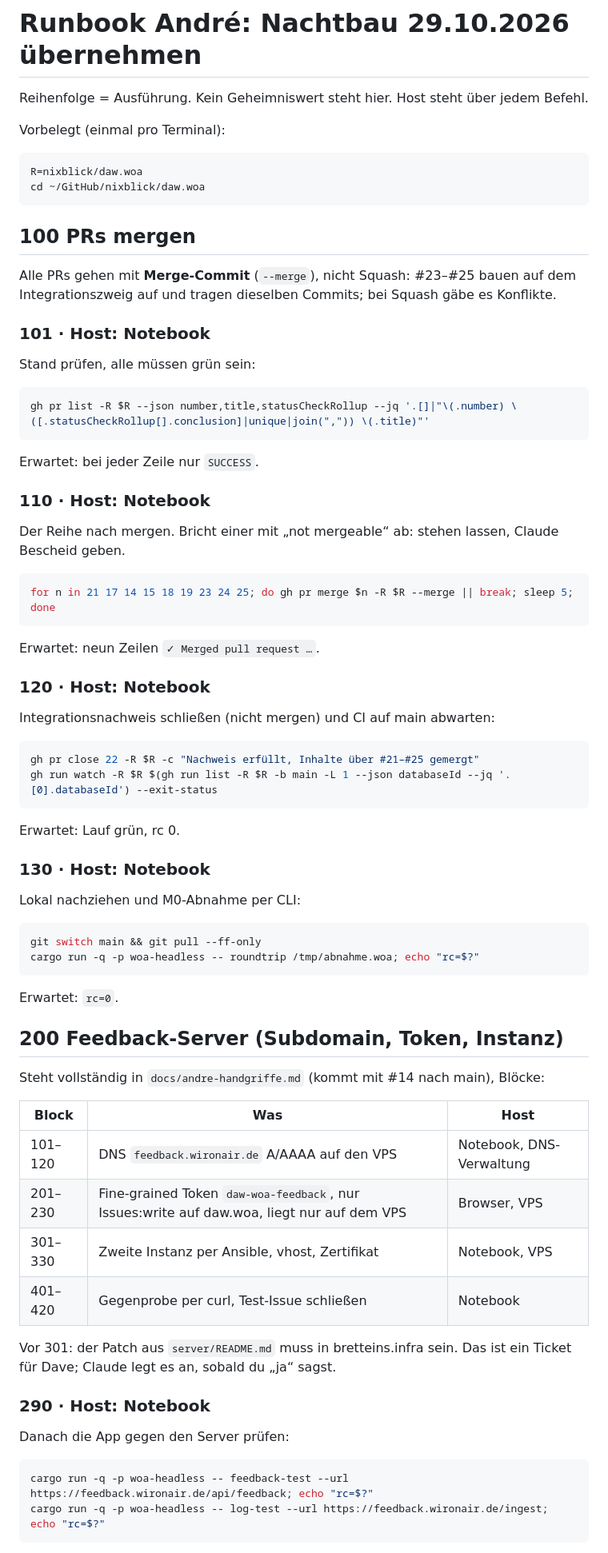
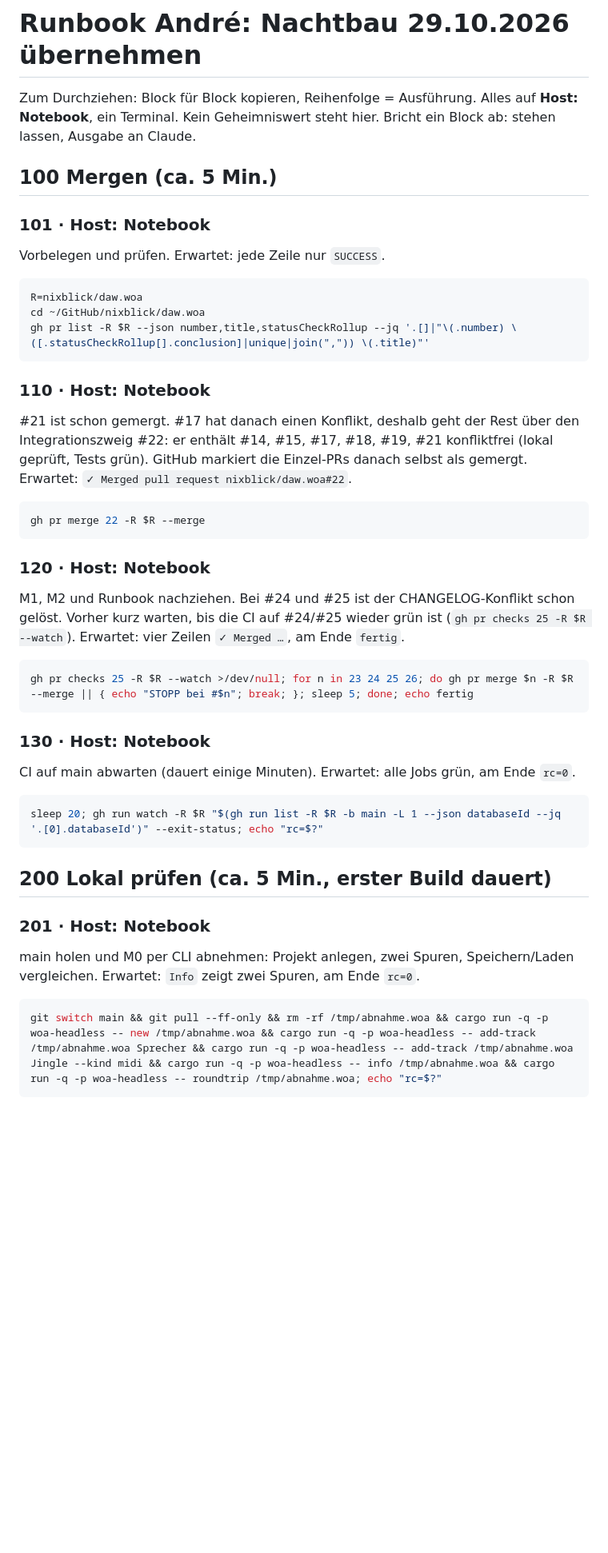
Before and after one commit to nixblick/daw.woa, a Markdown page: docs/runbook-morgen.md, the part around one of its changes. Shown at 80% size. Drawn GitHub-style; blank space fills up the shorter version.

Commit message:
docs: streamline morning runbook, merge via integration PR
Co-Authored-By: Claude Opus 5.5 <noreply@anthropic.com>

````diff
--- a/docs/runbook-morgen.md
+++ b/docs/runbook-morgen.md
@@ -1,76 +1,52 @@
 # Runbook André: Nachtbau 29.10.2026 übernehmen
 
-Reihenfolge = Ausführung. Kein Geheimniswert steht hier. Host steht über jedem Befehl.
+Zum Durchziehen: Block für Block kopieren, Reihenfolge = Ausführung. Alles auf **Host: Notebook**,
+ein Terminal. Kein Geheimniswert steht hier. Bricht ein Block ab: stehen lassen, Ausgabe an Claude.
 
-Vorbelegt (einmal pro Terminal):
+## 100 Mergen (ca. 5 Min.)
+
+### 101 · Host: Notebook
+Vorbelegen und prüfen. Erwartet: jede Zeile nur `SUCCESS`.
 
 ```bash
 R=nixblick/daw.woa
 cd ~/GitHub/nixblick/daw.woa
-```
-
-## 100 PRs mergen
-
-Alle PRs gehen mit **Merge-Commit** (`--merge`), nicht Squash: #23–#25 bauen auf dem
-Integrationszweig auf und tragen dieselben Commits; bei Squash gäbe es Konflikte.
-
-### 101 · Host: Notebook
-Stand prüfen, alle müssen grün sein:
-
-```bash
 gh pr list -R $R --json number,title,statusCheckRollup --jq '.[]|"\(.number) \([.statusCheckRollup[].conclusion]|unique|join(",")) \(.title)"'
 ```
 
-Erwartet: bei jeder Zeile nur `SUCCESS`.
-
 ### 110 · Host: Notebook
-Der Reihe nach mergen. Bricht einer mit „not mergeable“ ab: stehen lassen, Claude Bescheid geben.
+#21 ist schon gemergt. #17 hat danach einen Konflikt, deshalb geht der Rest über den
+Integrationszweig #22: er enthält #14, #15, #17, #18, #19, #21 konfliktfrei (lokal geprüft,
+Tests grün). GitHub markiert die Einzel-PRs danach selbst als gemergt.
+Erwartet: `✓ Merged pull request nixblick/daw.woa#22`.
 
 ```bash
-for n in 21 17 14 15 18 19 23 24 25; do gh pr merge $n -R $R --merge || break; sleep 5; done
+gh pr merge 22 -R $R --merge
 ```
 
-Erwartet: neun Zeilen `✓ Merged pull request …`.
-
 ### 120 · Host: Notebook
-Integrationsnachweis schließen (nicht mergen) und CI auf main abwarten:
+M1, M2 und Runbook nachziehen. Bei #24 und #25 ist der CHANGELOG-Konflikt schon gelöst.
+Vorher kurz warten, bis die CI auf #24/#25 wieder grün ist (`gh pr checks 25 -R $R --watch`).
+Erwartet: vier Zeilen `✓ Merged …`, am Ende `fertig`.
 
 ```bash
-gh pr close 22 -R $R -c "Nachweis erfüllt, Inhalte über #21–#25 gemergt"
-gh run watch -R $R $(gh run list -R $R -b main -L 1 --json databaseId --jq '.[0].databaseId') --exit-status
+gh pr checks 25 -R $R --watch >/dev/null; for n in 23 24 25 26; do gh pr merge $n -R $R --merge || { echo "STOPP bei #$n"; break; }; sleep 5; done; echo fertig
 ```
 
-Erwartet: Lauf grün, rc 0.
-
 ### 130 · Host: Notebook
-Lokal nachziehen und M0-Abnahme per CLI:
+CI auf main abwarten (dauert einige Minuten). Erwartet: alle Jobs grün, am Ende `rc=0`.
 
 ```bash
-git switch main && git pull --ff-only
-cargo run -q -p woa-headless -- roundtrip /tmp/abnahme.woa; echo "rc=$?"
+sleep 20; gh run watch -R $R "$(gh run list -R $R -b main -L 1 --json databaseId --jq '.[0].databaseId')" --exit-status; echo "rc=$?"
 ```
 
-Erwartet: `rc=0`.
+## 200 Lokal prüfen (ca. 5 Min., erster Build dauert)
 
-## 200 Feedback-Server (Subdomain, Token, Instanz)
-
-Steht vollständig in `docs/andre-handgriffe.md` (kommt mit #14 nach main), Blöcke:
-
-| Block | Was | Host |
-|---|---|---|
-| 101–120 | DNS `feedback.wironair.de` A/AAAA auf den VPS | Notebook, DNS-Verwaltung |
-| 201–230 | Fine-grained Token `daw-woa-feedback`, nur Issues:write auf daw.woa, liegt nur auf dem VPS | Browser, VPS |
-| 301–330 | Zweite Instanz per Ansible, vhost, Zertifikat | Notebook, VPS |
-| 401–420 | Gegenprobe per curl, Test-Issue schließen | Notebook |
-
-Vor 301: der Patch aus `server/README.md` muss in bretteins.infra sein. Das ist ein Ticket
-für Dave; Claude legt es an, sobald du „ja“ sagst.
-
-### 290 · Host: Notebook
-Danach die App gegen den Server prüfen:
+### 201 · Host: Notebook
+main holen und M0 per CLI abnehmen: Projekt anlegen, zwei Spuren, Speichern/Laden vergleichen.
+Erwartet: `Info` zeigt zwei Spuren, am Ende `rc=0`.
 
 ```bash
-cargo run -q -p woa-headless -- feedback-test --url https://feedback.wironair.de/api/feedback; echo "rc=$?"
-cargo run -q -p woa-headless -- log-test --url https://feedback.wironair.de/ingest; echo "rc=$?"
+git switch main && git pull --ff-only && rm -rf /tmp/abnahme.woa && cargo run -q -p woa-headless -- new /tmp/abnahme.woa && cargo run -q -p woa-headless -- add-track /tmp/abnahme.woa Sprecher && cargo run -q -p woa-headless -- add-track /tmp/abnahme.woa Jingle --kind midi && cargo run -q -p woa-headless -- info /tmp/abnahme.woa && cargo run -q -p woa-headless -- roundtrip /tmp/abnahme.woa; echo "rc=$?"
 ```
 
````
Also changed, not shown: other parts of docs/runbook-morgen.md (+29 -62 lines).
